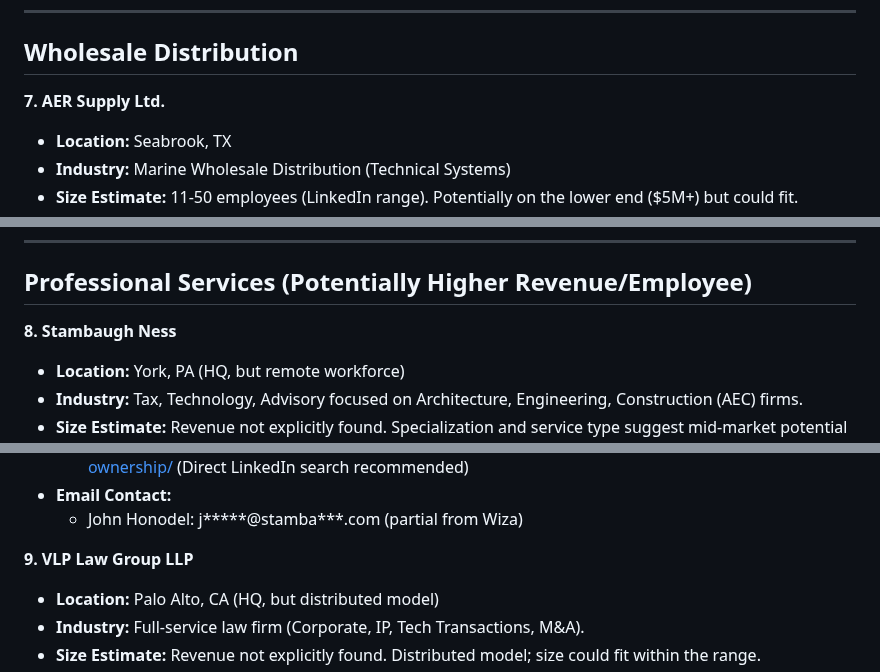
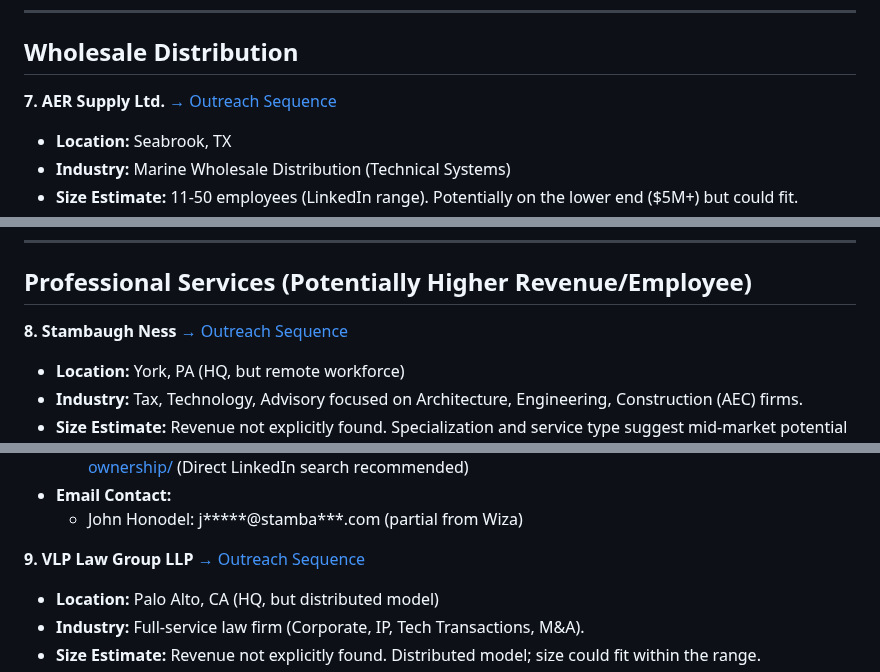
Before and after one commit to seandinwiddie/sdin.dev, a Markdown page: coaching/clients_research.md, 3 parts joined by grey strips. Drawn GitHub-style.

```diff
--- a/coaching/clients_research.md
+++ b/coaching/clients_research.md
@@ -102,7 +102,7 @@ This document summarizes the initial research findings for potential clients bas
 
 ## Wholesale Distribution
 
-**7. AER Supply Ltd.**
+**7. AER Supply Ltd.** [→ Outreach Sequence](outreach_sequences.md#outreach-sequence-aer-supply-ltd)
 *   **Location:** Seabrook, TX
 *   **Industry:** Marine Wholesale Distribution (Technical Systems)
 *   **Size Estimate:** 11-50 employees (LinkedIn range). Potentially on the lower end ($5M+) but could fit.
@@ -118,7 +118,7 @@ This document summarizes the initial research findings for potential clients bas
 
 ## Professional Services (Potentially Higher Revenue/Employee)
 
-**8. Stambaugh Ness**
+**8. Stambaugh Ness** [→ Outreach Sequence](outreach_sequences.md#outreach-sequence-stambaugh-ness)
 *   **Location:** York, PA (HQ, but remote workforce)
 *   **Industry:** Tax, Technology, Advisory focused on Architecture, Engineering, Construction (AEC) firms.
 *   **Size Estimate:** Revenue not explicitly found. Specialization and service type suggest mid-market potential ($5M-$100M).
@@ -131,7 +131,7 @@ This document summarizes the initial research findings for potential clients bas
 *   **Email Contact:**
     *   John Honodel: j*****@stamba***.com (partial from Wiza)
 
-**9. VLP Law Group LLP**
+**9. VLP Law Group LLP** [→ Outreach Sequence](outreach_sequences.md#outreach-sequence-vlp-law-group-llp)
 *   **Location:** Palo Alto, CA (HQ, but distributed model)
 *   **Industry:** Full-service law firm (Corporate, IP, Tech Transactions, M&A).
 *   **Size Estimate:** Revenue not explicitly found. Distributed model; size could fit within the range.
```
Also changed, not shown: other parts of coaching/clients_research.md (+3 -3 lines).
